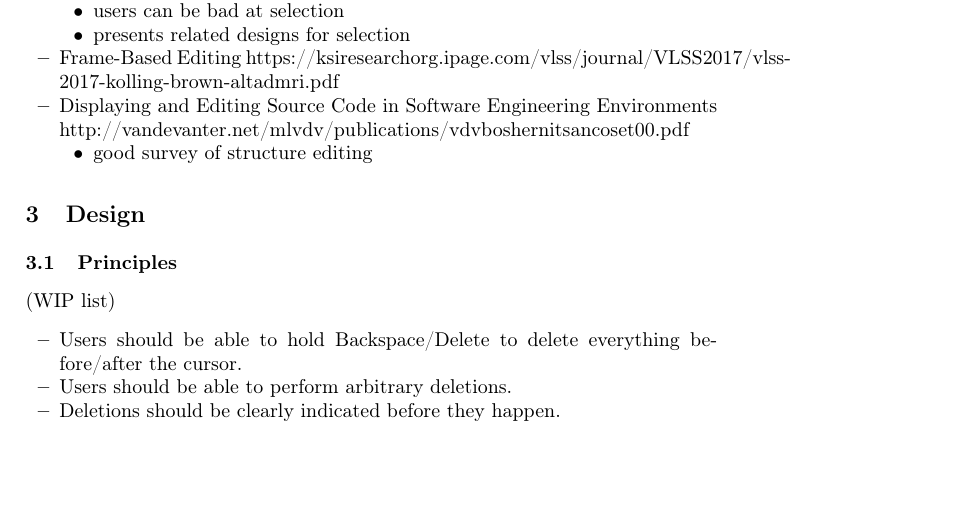
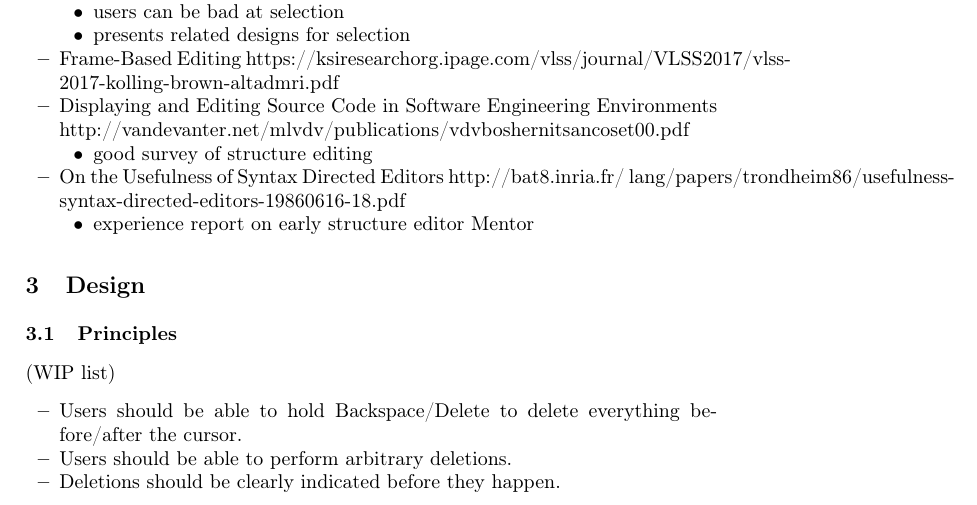
Before and after one commit to hazelgrove/tfp19, a LaTeX paper (samplepaper.tex): part of page 3 of 10, cut so that both start at the same text, the shorter picture padded with empty space. Compiled offline with pdfLaTeX.

Commit message:
Add Lang report on Mentor

```diff
--- a/samplepaper.tex
+++ b/samplepaper.tex
@@ -151,6 +151,10 @@ other work to consider:
 \item Displaying and Editing Source Code in Software Engineering Environments \url{http://vandevanter.net/mlvdv/publications/vdvboshernitsancoset00.pdf}
 	\begin{itemize}
 		\item good survey of structure editing
+	\end{itemize}
+\item On the Usefulness of Syntax Directed Editors \url{http://bat8.inria.fr/~lang/papers/trondheim86/usefulness-syntax-directed-editors-19860616-18.pdf}
+	\begin{itemize}
+		\item experience report on early structure editor Mentor
 	\end{itemize}
 \end{itemize}
 
```
